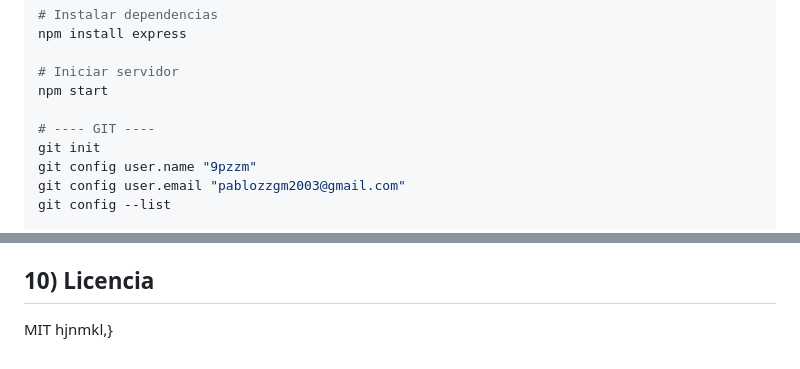
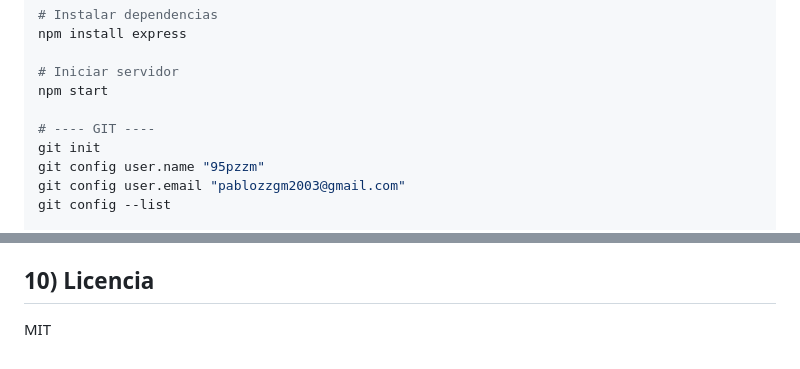
Before and after one commit to 95pzzm/SDAW_1638, a Markdown page: README.md, 2 parts joined by grey strips. GitHub-like rendering.

Commit message:
Fix git config username in README
Corrected the username in git configuration from '9pzzm' to '95pzzm'.

```diff
--- a/README.md
+++ b/README.md
@@ -42,7 +42,7 @@ npm start
 
 # ---- GIT ----
 git init
-git config user.name "9pzzm"
+git config user.name "95pzzm"
 git config user.email "pablozzgm2003@gmail.com"
 git config --list
 
@@ -107,4 +107,3 @@ En esta sección se describen los principales comandos de Git utilizados durante
 
 ## 10) Licencia
 MIT
-hjnmkl,}
```
